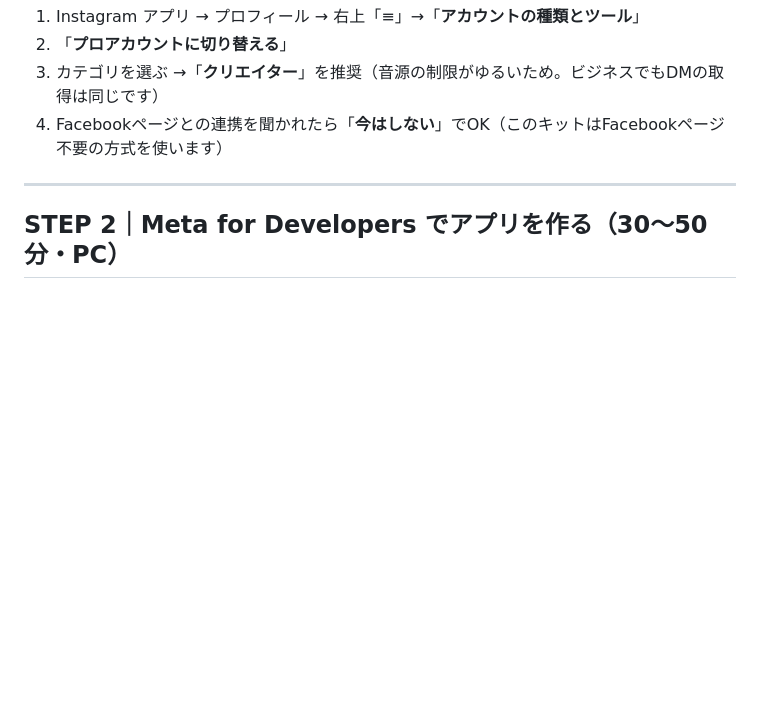
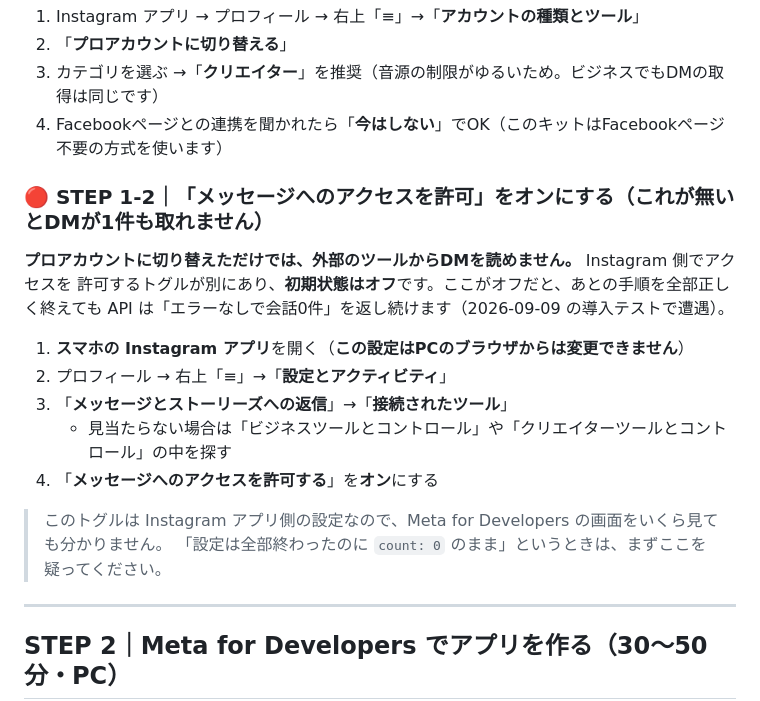
Before and after one commit to ryoya9595/my-ai-news, a Markdown page: dm-watch/事前準備ガイド.md, the part around the change. Drawn GitHub-style; blank space fills up the shorter version.

```diff
--- a/dm-watch/事前準備ガイド.md
+++ b/dm-watch/事前準備ガイド.md
@@ -15,6 +15,21 @@
 2. 「**プロアカウントに切り替える**」
 3. カテゴリを選ぶ →「**クリエイター**」を推奨（音源の制限がゆるいため。ビジネスでもDMの取得は同じです）
 4. Facebookページとの連携を聞かれたら「**今はしない**」でOK（このキットはFacebookページ不要の方式を使います）
+
+### 🔴 STEP 1-2｜「メッセージへのアクセスを許可」をオンにする（これが無いとDMが1件も取れません）
+
+**プロアカウントに切り替えただけでは、外部のツールからDMを読めません。** Instagram 側でアクセスを
+許可するトグルが別にあり、**初期状態はオフ**です。ここがオフだと、あとの手順を全部正しく終えても
+API は「エラーなしで会話0件」を返し続けます（2026-09-09 の導入テストで遭遇）。
+
+1. **スマホの Instagram アプリ**を開く（**この設定はPCのブラウザからは変更できません**）
+2. プロフィール → 右上「≡」→「**設定とアクティビティ**」
+3. 「**メッセージとストーリーズへの返信**」→「**接続されたツール**」
+   - 見当たらない場合は「ビジネスツールとコントロール」や「クリエイターツールとコントロール」の中を探す
+4. 「**メッセージへのアクセスを許可する**」を**オン**にする
+
+> このトグルは Instagram アプリ側の設定なので、Meta for Developers の画面をいくら見ても分かりません。
+> 「設定は全部終わったのに `count: 0` のまま」というときは、まずここを疑ってください。
 
 ---
 
```
Also changed, not shown: dm-watch/はじめにお読みください.md (+15 -7 lines), dm-watch/導入をサポートする人へ.md (+2 -1 lines).
